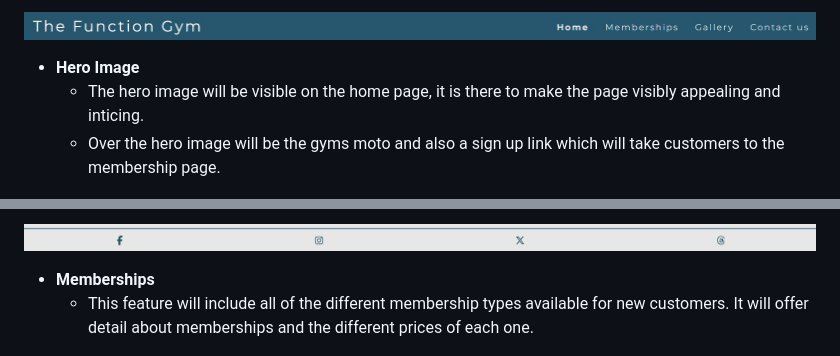
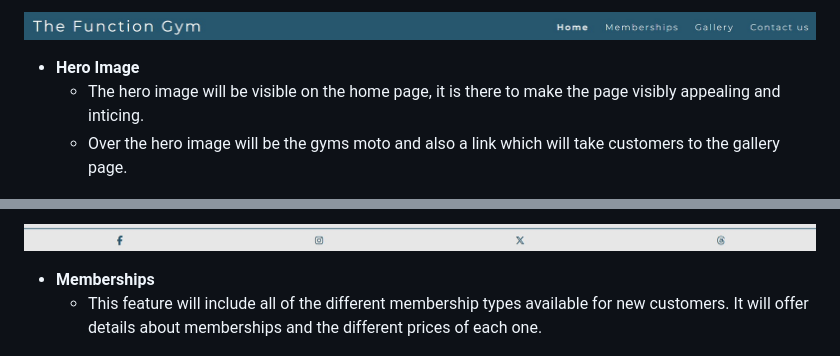
Before and after one commit to samlarby/Milestone-Project-1, a Markdown page: README.md, 2 parts joined by grey strips. GitHub-like rendering.

```diff
--- a/README.md
+++ b/README.md
@@ -14,7 +14,7 @@ The purpose of The Function Gym website is to provide information to people who
 
 * __Hero Image__
     * The hero image will be visible on the home page, it is there to make the page visibly appealing and inticing.
-    * Over the hero image will be the gyms moto and also a sign up link which will take customers to the membership page.
+    * Over the hero image will be the gyms moto and also a link which will take customers to the gallery page.
 
 ![Hero image](documentation/hero-image-mock-up.jpg)
 
@@ -34,7 +34,7 @@ The purpose of The Function Gym website is to provide information to people who
 ![footer](documentation/footer.jpg)
 
 * __Memberships__
-    * This feature will include all of the different membership types available for new customers. It will offer detail about memberships and the different prices of each one.
+    * This feature will include all of the different membership types available for new customers. It will offer details about memberships and the different prices of each one.
 
 ![memberships](documentation/memberships.jpg)
 
```
